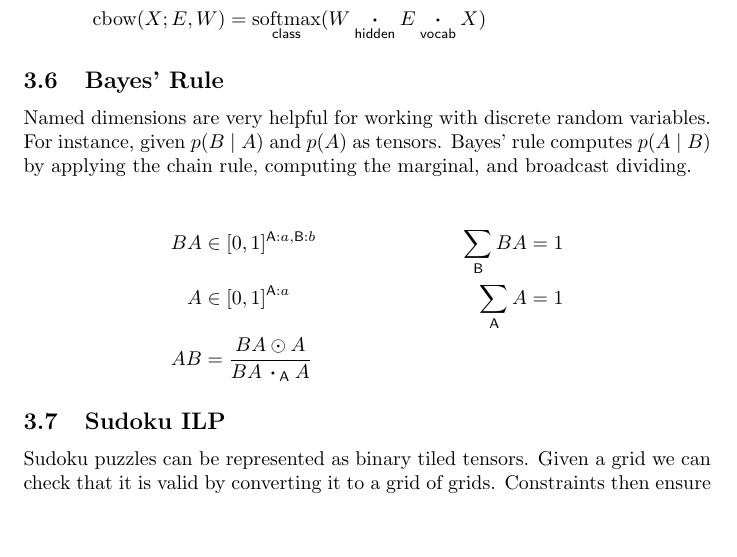
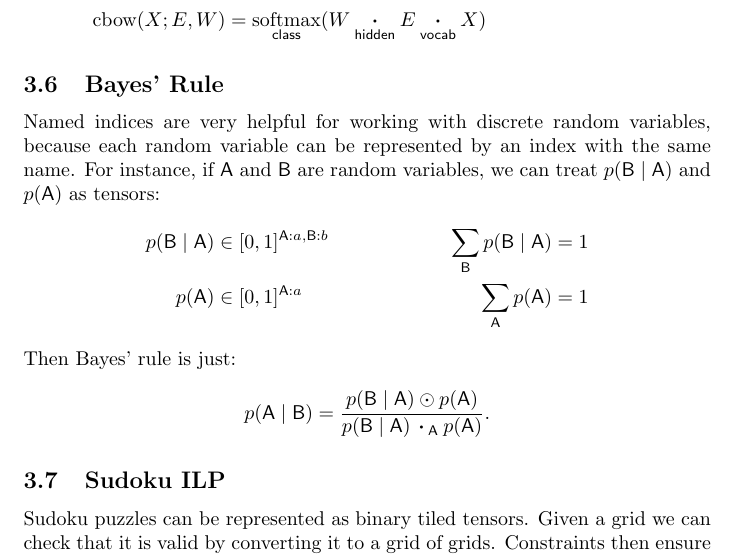
Before and after one commit to namedtensor/notation, a LaTeX document (main.tex): part of page 10 of 18, cut so that both start at the same text, the shorter picture padded with empty space. Compiled offline with pdfLaTeX.

Commit message:
bayes rule, now with more notational abuse

```diff
--- a/main.tex
+++ b/main.tex
@@ -371,15 +371,14 @@ W &\in \reals^{{\name{class}:c, \name{hidden}:h}}\\
 
 \subsection{Bayes' Rule}
 
-Named dimensions are very helpful for working with discrete random
-variables. For instance, given $p(B \mid A)$ and $p(A)$ as
-tensors. Bayes' rule computes $p(A \mid B)$ by applying the chain
-rule, computing the marginal, and broadcast dividing.
-
+Named indices are very helpful for working with discrete random variables, because each random variable can be represented by an index with the same name. For instance, if $\name{A}$ and $\name{B}$ are random variables, we can treat $p(\name{B} \mid \name{A})$ and $p(\name{A})$ as tensors:
 \begin{align*}
-BA &\in [0, 1]^{\name{A}:a, \name{B}:b} & \nsum{B} BA &= 1 \\
-A &\in [0, 1]^{\name{A}:a} & \nsum{A} A &= 1 \\
-AB &= \frac{BA \odot A}{BA \ndot{A} A}
+p(\name{B} \mid \name{A}) &\in [0, 1]^{\name{A}:a, \name{B}:b} & \nsum{B} p(\name{B}\mid \name{A}) &= 1 \\
+p(\name{A}) &\in [0, 1]^{\name{A}:a} & \nsum{A} p(\name{A}) &= 1
+\end{align*}
+Then Bayes' rule is just:
+\begin{align*}
+p(\name{A} \mid \name{B}) &= \frac{p(\name{B} \mid \name{A}) \odot p(\name{A})}{p(\name{B} \mid \name{A}) \ndot{A} p(\name{A})}.
 \end{align*}
 
 \subsection{Sudoku ILP}
```
Also changed, not shown: main.pdf.
